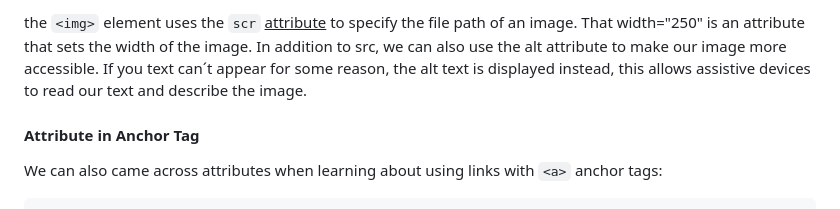
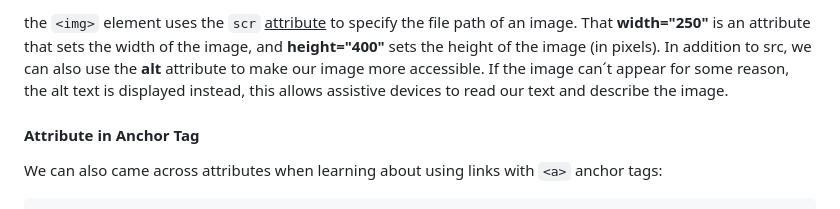
Before and after one commit to Luannadc/html-css-js-Notes, a Markdown page: Html.md/Html-introduction.md, the part around one of its changes. GitHub-like rendering.

Commit message:
fixing attributes in image tag

`````diff
--- a/Html.md/Html-introduction.md
+++ b/Html.md/Html-introduction.md
@@ -161,5 +161,5 @@ they can also be used within an element:
 ```
-the `<img>` element uses the `scr` <u>attribute</u> to specify the file path of an image. That width="250" is an attribute that sets the width of the image. In addition to src, we can also use the alt attribute to make our image more accessible. If you text can´t appear for some reason, the alt text is displayed instead, this allows assistive devices to read our text and describe the image.
+the `<img>` element uses the `scr` <u>attribute</u> to specify the file path of an image. That <b>width="250"</b> is an attribute that sets the width of the image, and <b>height="400"</b> sets the height of the image (in pixels). In addition to src, we can also use the <b>alt</b> attribute to make our image more accessible. If the image can´t appear for some reason, the alt text is displayed instead, this allows assistive devices to read our text and describe the image.
 #### Attribute in Anchor Tag
 We can also came across attributes when learning about using links with `<a>` anchor tags:
 ````
`````
Also changed, not shown: other parts of Html.md/Html-introduction.md (+1 -1 lines).
